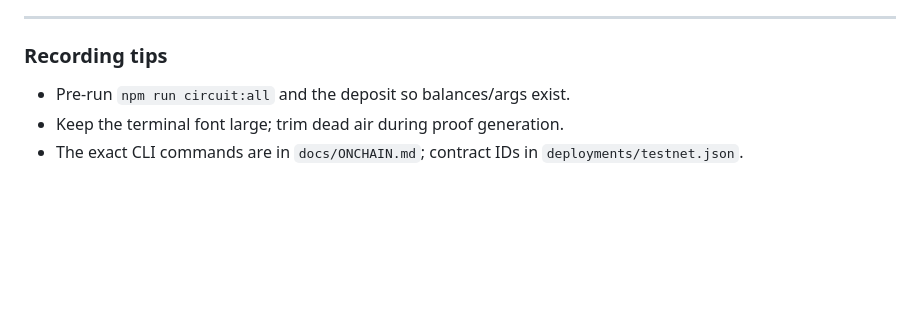
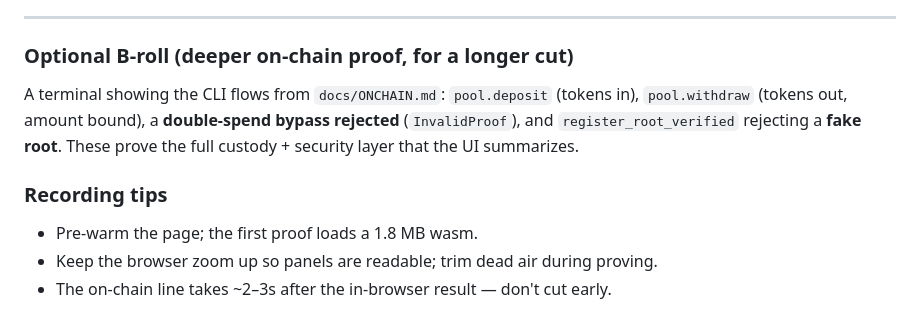
Before and after one commit to PugarHuda/tukar, a Markdown page: docs/DEMO_SCRIPT.md, the part around one of its changes. GitHub-like rendering; blank space fills up the shorter version.

```diff
--- a/docs/DEMO_SCRIPT.md
+++ b/docs/DEMO_SCRIPT.md
@@ -79,8 +81,13 @@ stellar.expert.
 
 ---
 
+### Optional B-roll (deeper on-chain proof, for a longer cut)
+A terminal showing the CLI flows from `docs/ONCHAIN.md`: `pool.deposit` (tokens
+in), `pool.withdraw` (tokens out, amount bound), a **double-spend bypass rejected**
+(`InvalidProof`), and `register_root_verified` rejecting a **fake root**. These
+prove the full custody + security layer that the UI summarizes.
+
 ### Recording tips
-- Pre-run `npm run circuit:all` and the deposit so balances/args exist.
-- Keep the terminal font large; trim dead air during proof generation.
-- The exact CLI commands are in `docs/ONCHAIN.md`; contract IDs in
-  `deployments/testnet.json`.
+- Pre-warm the page; the first proof loads a 1.8 MB wasm.
+- Keep the browser zoom up so panels are readable; trim dead air during proving.
+- The on-chain line takes ~2–3s after the in-browser result — don't cut early.
```
Also changed, not shown: other parts of docs/DEMO_SCRIPT.md (+59 -57 lines).
